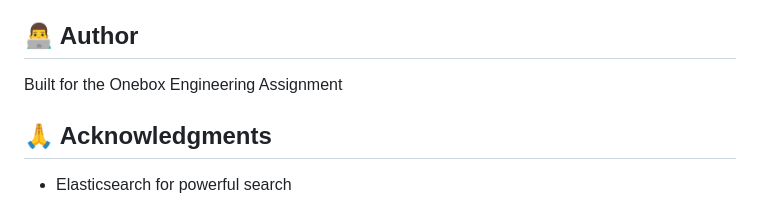
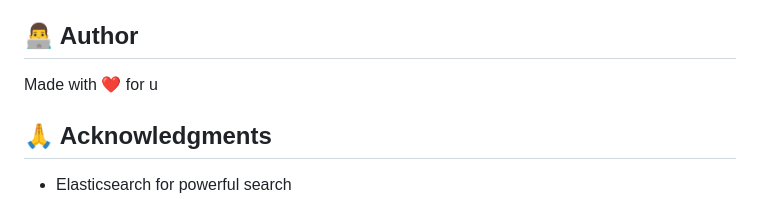
Before and after one commit to Ayushpal11/Inboxbox-ai, a Markdown page: README.md, the part around the change. Drawn GitHub-style.

Commit message:
Update author section in README.md

```diff
--- a/README.md
+++ b/README.md
@@ -288,7 +288,7 @@ ISC
 
 ## 👨‍💻 Author
 
-Built for the Onebox Engineering Assignment
+Made with ❤️ for u
 
 ## 🙏 Acknowledgments
 
```
